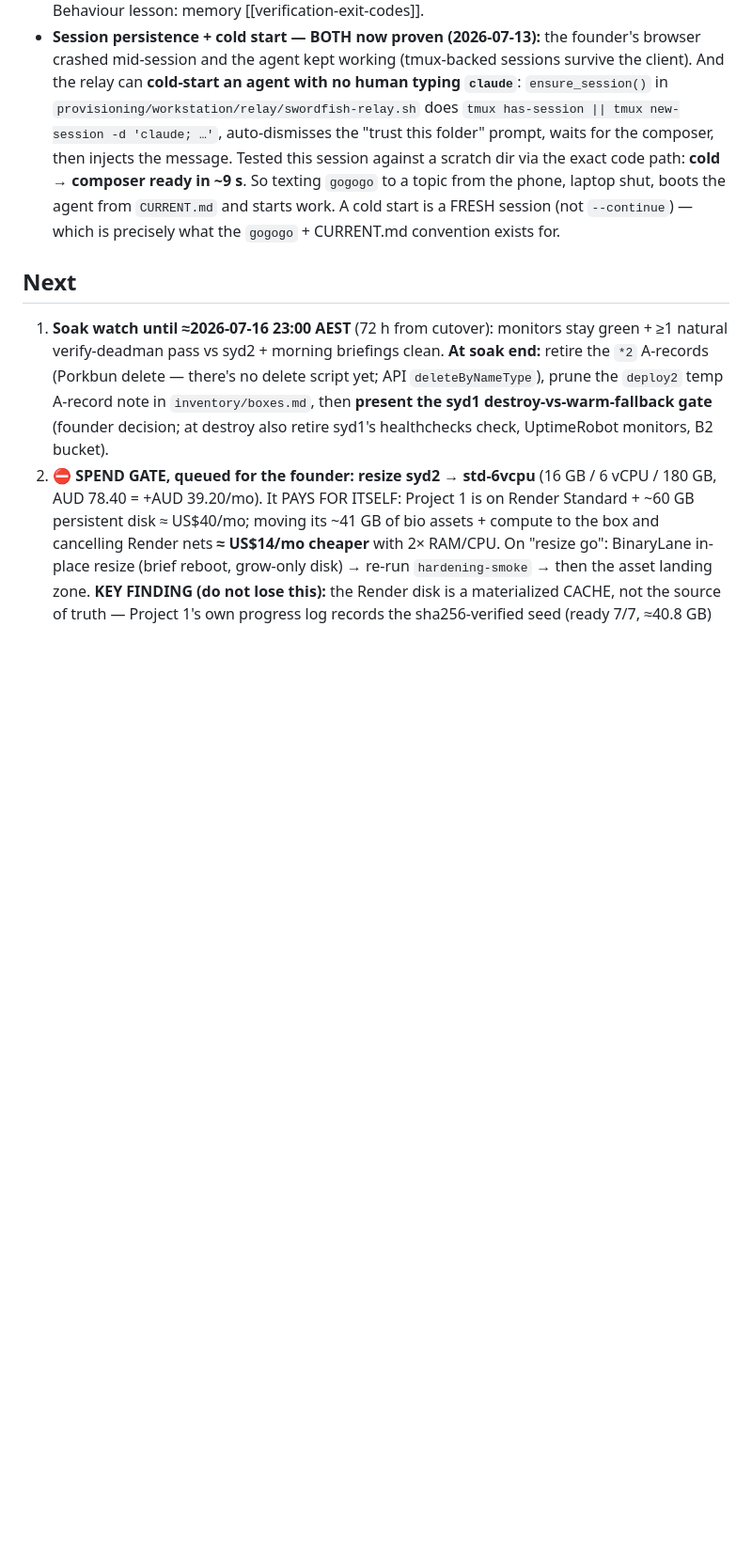
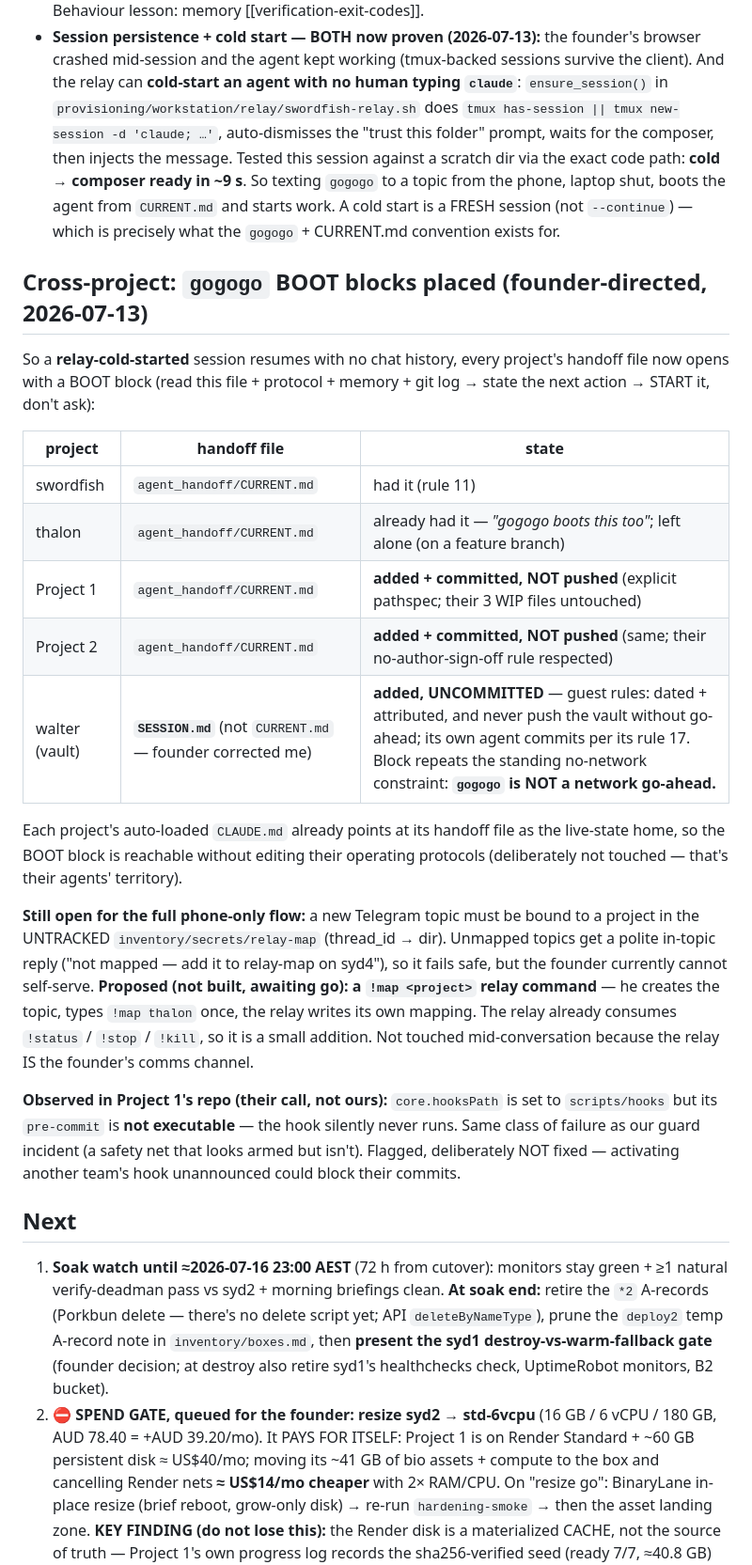
Before and after one commit to steveneam/swordfish, a Markdown page: agent_handoff/CURRENT.md, the part around the change. Shown at 94% size. Rendered like a GitHub page; blank space fills up the shorter version.

Commit message:
gogogo BOOT blocks placed across the portfolio handoffs (walter = SESSION.md, founder correction); relay-map self-serve (!map) proposed, not built

```diff
--- a/agent_handoff/CURRENT.md
+++ b/agent_handoff/CURRENT.md
@@ -91,6 +91,39 @@ is in 72 h soak as the untouched rollback target.)_
   cold start is a FRESH session (not `--continue`) — which is precisely what
   the `gogogo` + CURRENT.md convention exists for.
 
+## Cross-project: `gogogo` BOOT blocks placed (founder-directed, 2026-07-13)
+
+So a **relay-cold-started** session resumes with no chat history, every project's
+handoff file now opens with a BOOT block (read this file + protocol + memory +
+git log → state the next action → START it, don't ask):
+
+| project | handoff file | state |
+|---|---|---|
+| swordfish | `agent_handoff/CURRENT.md` | had it (rule 11) |
+| thalon | `agent_handoff/CURRENT.md` | already had it — *"gogogo boots this too"*; left alone (on a feature branch) |
+| Project 1 | `agent_handoff/CURRENT.md` | **added + committed, NOT pushed** (explicit pathspec; their 3 WIP files untouched) |
+| Project 2 | `agent_handoff/CURRENT.md` | **added + committed, NOT pushed** (same; their no-author-sign-off rule respected) |
+| walter (vault) | **`SESSION.md`** (not `CURRENT.md` — founder corrected me) | **added, UNCOMMITTED** — guest rules: dated + attributed, and never push the vault without go-ahead; its own agent commits per its rule 17. Block repeats the standing no-network constraint: **`gogogo` is NOT a network go-ahead.** |
+
+Each project's auto-loaded `CLAUDE.md` already points at its handoff file as the
+live-state home, so the BOOT block is reachable without editing their operating
+protocols (deliberately not touched — that's their agents' territory).
+
+**Still open for the full phone-only flow:** a new Telegram topic must be bound
+to a project in the UNTRACKED `inventory/secrets/relay-map` (thread_id → dir).
+Unmapped topics get a polite in-topic reply ("not mapped — add it to relay-map on
+syd4"), so it fails safe, but the founder currently cannot self-serve. **Proposed
+(not built, awaiting go): a `!map <project>` relay command** — he creates the
+topic, types `!map thalon` once, the relay writes its own mapping. The relay
+already consumes `!status` / `!stop` / `!kill`, so it is a small addition. Not
+touched mid-conversation because the relay IS the founder's comms channel.
+
+**Observed in Project 1's repo (their call, not ours):** `core.hooksPath` is set
+to `scripts/hooks` but its `pre-commit` is **not executable** — the hook silently
+never runs. Same class of failure as our guard incident (a safety net that looks
+armed but isn't). Flagged, deliberately NOT fixed — activating another team's hook
+unannounced could block their commits.
+
 ## Next
 
 1. **Soak watch until ≈2026-07-16 23:00 AEST** (72 h from cutover): monitors
```
